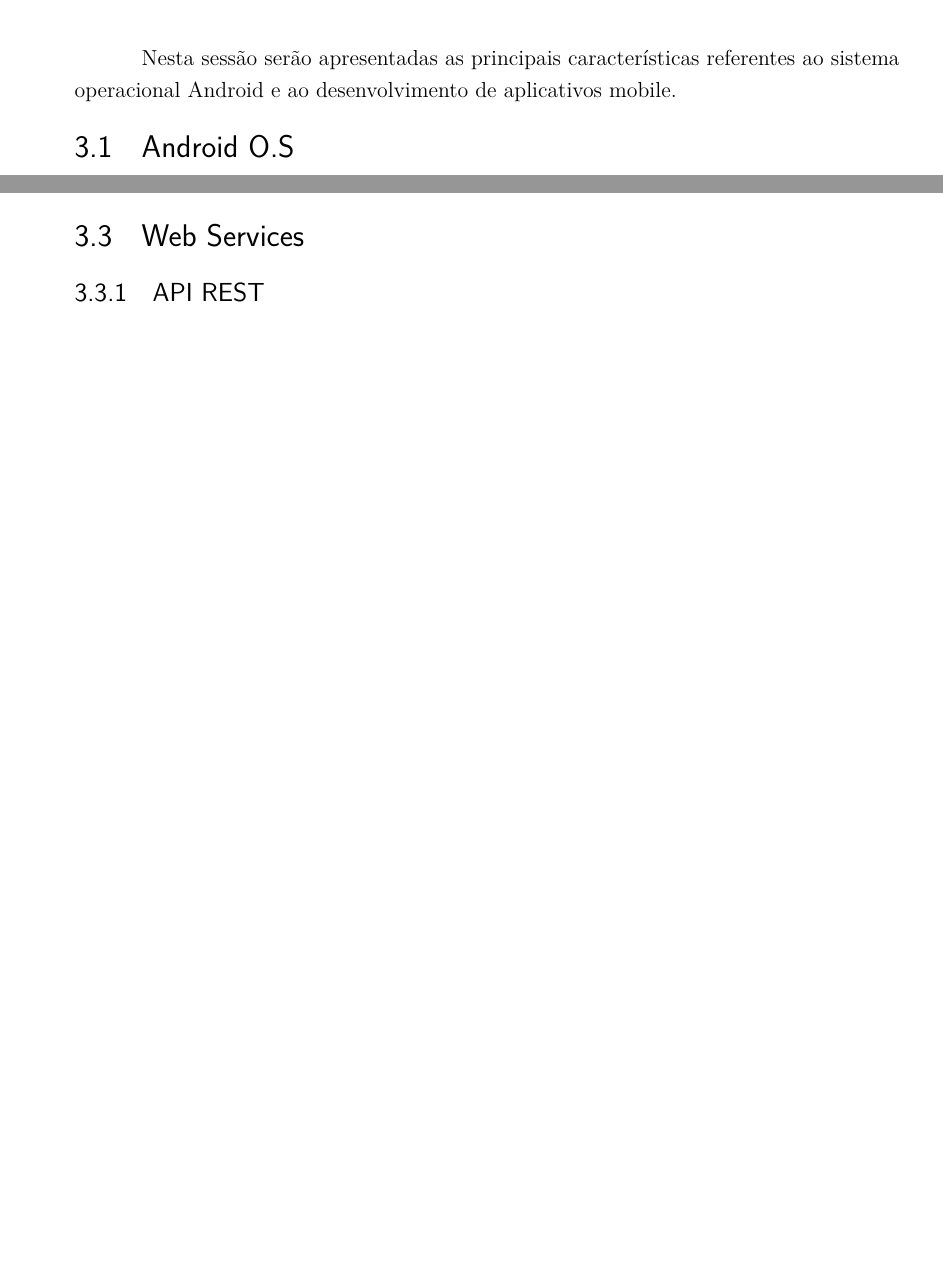
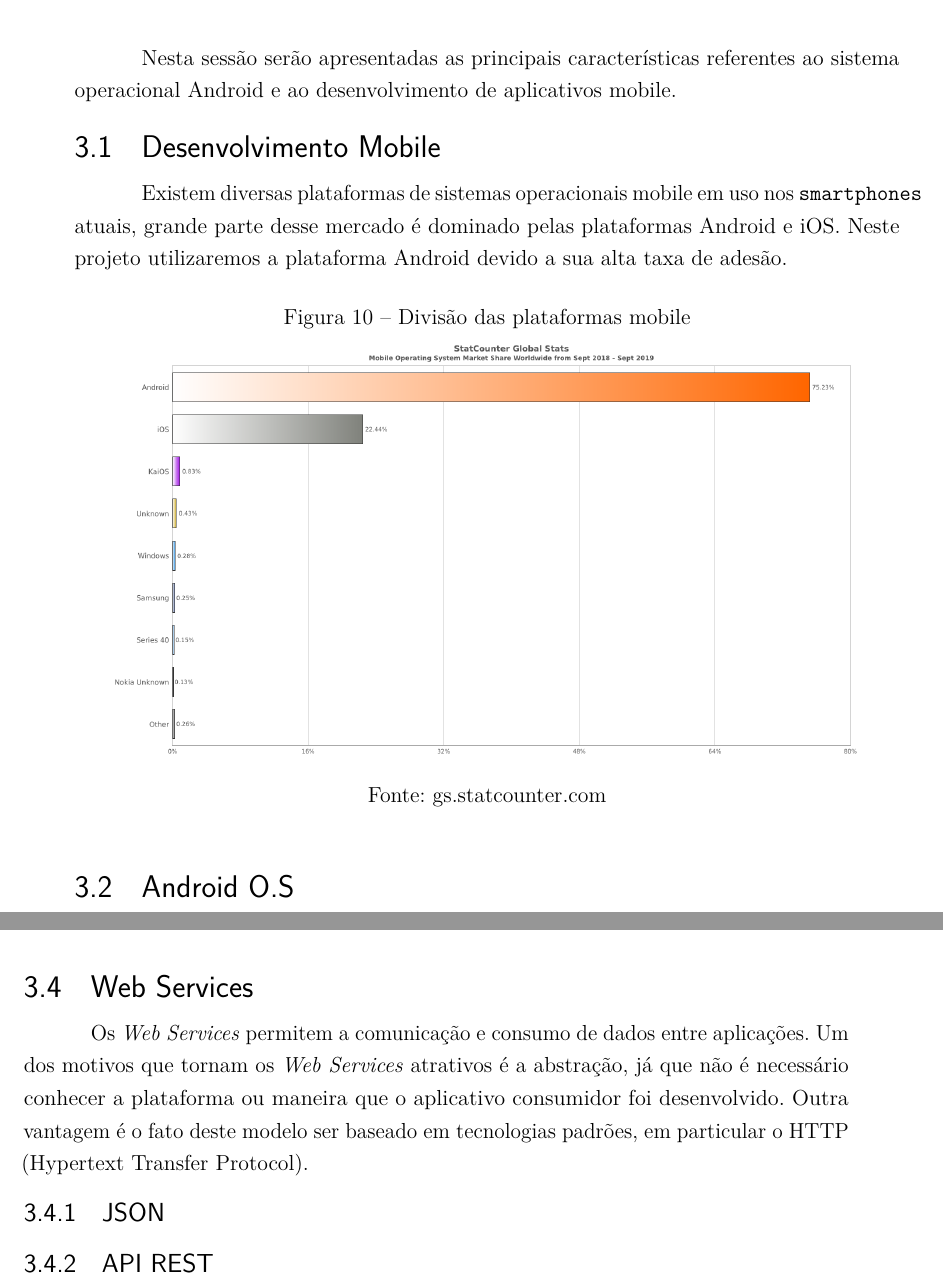
Before and after one commit to flaviotps/TCC-FLAVIO, a LaTeX thesis (abntex2-modelo-trabalho-academico.tex): two parts of pages 31 and 33 of 45 before the commit and two parts of pages 31 and 34 of 43 after it, joined at a grey line, cut so that both start at the same text, the shorter picture padded with empty space. Compiled offline with pdfLaTeX.

Commit message:
+ Web Services

```diff
--- a/abntex2-modelo-trabalho-academico.tex
+++ b/abntex2-modelo-trabalho-academico.tex
@@ -572,6 +572,18 @@ Para utilizar o aplicativo é preciso efetuar a transferência na Google Play\ci
 
 Nesta sessão serão apresentadas as principais características referentes ao sistema operacional Android e ao desenvolvimento de aplicativos mobile.
 
+\section{Desenvolvimento Mobile}
+Existem diversas plataformas de sistemas operacionais mobile em uso nos \texttt{smartphones} atuais, grande parte desse mercado é dominado pelas plataformas Android e iOS. Neste projeto utilizaremos a plataforma Android devido a sua alta taxa de adesão.
+
+\begin{figure}[h]
+\centering
+   \caption{Divisão das plataformas mobile}
+   \includegraphics[scale=0.4]{media/grafico_plataformas.png}
+   \legend{Fonte: gs.statcounter.com}
+     \label{fig:plataformas_mobile}
+\end{figure}
+
+
 \section{Android O.S}
 O Google em parceria com outras empresas lançou o desafio de criar um plataforma móvel em que todos os participantes da aliança pudessem utilizar em seus hardwares e que fosse de acesso economicamente viável à população tirando o peso do custo de desenvolvimento de um sistema móvel completo como é, assim nasceu o Android. Uma pilha de softwares para dispositivos móveis que inclui um sistema operacional, um middleware e um conjunto de aplicações chaves. Os desenvolvedores podem criar aplicações para a plataforma usando o Android SDK (Software Development Kit), uma IDE (Integrated Development Environment) e uma linguagem suportada pela SDK. As aplicações para essa plataforma são comumente escritas usando a linguagem de programação Java ou Kotlin.
 
@@ -616,6 +628,8 @@ Embora o SDK possa ser usado por linha de comando, o método mais comum é usar
 \subsection{Java SDK}
 O Java SDK, também conhecido como Java Development Kit (JDK) é um conjunto de utilitários que permitem o desenvolvimento de programas capazes de rodar em uma maquina virtual Java (JVM).
 \section{Web Services}
+Os \textit{Web Services} permitem a comunicação e consumo de dados entre aplicações. Um dos motivos que tornam os \textit{Web Services} atrativos é a abstração, já que não é necessário conhecer a plataforma ou maneira que o aplicativo consumidor foi desenvolvido. Outra vantagem é o fato deste modelo ser baseado em tecnologias padrões, em particular o HTTP (Hypertext Transfer Protocol).
+\subsection{JSON}
 \subsection{API REST}
 \end{chapter}
 \begin{chapter}{Projeto}
```
Also changed, not shown: media/android_studio_1.png (deleted), media/android_studio_2.png (deleted), media/cmd.png (deleted), media/grafico_plataformas.png (added), abntex2-modelo-trabalho-academico.tex (10 more changed lines).
